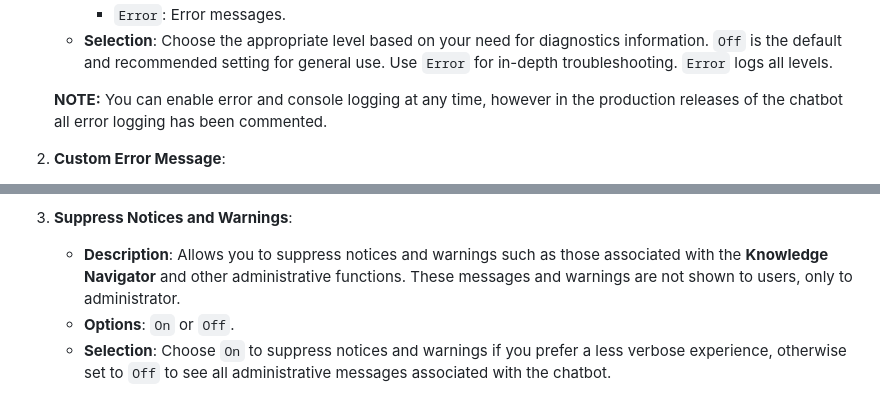
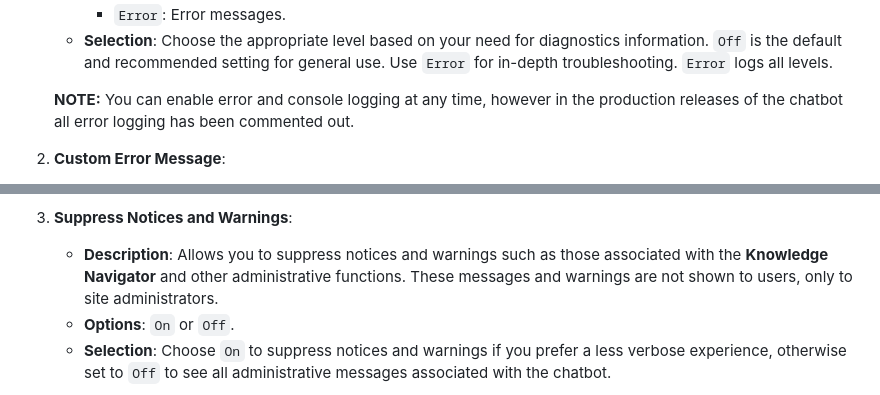
Before and after one commit to kognetiks/kognetiks-chatbot, a Markdown page: documentation/messages/messages.md, 2 parts joined by grey strips. Drawn GitHub-style.

Commit message:
V2.2.1 - Minor fixes here and there

```diff
--- a/documentation/messages/messages.md
+++ b/documentation/messages/messages.md
@@ -36,7 +36,7 @@ The Messages and Diagnostics Settings help you monitor the health and performanc
      - `Error`: Error messages.
    - **Selection**: Choose the appropriate level based on your need for diagnostics information. `Off` is the default and recommended setting for general use. Use `Error` for in-depth troubleshooting. `Error` logs all levels.
 
-   **NOTE:** You can enable error and console logging at any time, however in the production releases of the chatbot all error logging has been commented.
+   **NOTE:** You can enable error and console logging at any time, however in the production releases of the chatbot all error logging has been commented out.
 
 2. **Custom Error Message**:
    - **Description**: This setting allows administrators to define a custom error message that will be displayed to users when the chatbot encounters an issue. This ensures a more consistent and branded user experience, even in cases of unexpected errors.
@@ -50,7 +50,7 @@ The Messages and Diagnostics Settings help you monitor the health and performanc
      - **WordPress Error Logging**: You may also need to turn on WordPress error logging to fully utilize this feature.
 
 3. **Suppress Notices and Warnings**:
-   - **Description**: Allows you to suppress notices and warnings such as those associated with the **Knowledge Navigator** and other administrative functions.  These messages and warnings are not shown to users, only to administrator.
+   - **Description**: Allows you to suppress notices and warnings such as those associated with the **Knowledge Navigator** and other administrative functions.  These messages and warnings are not shown to users, only to site administrators.
    - **Options**: `On` or `Off`.
    - **Selection**: Choose `On` to suppress notices and warnings if you prefer a less verbose experience, otherwise set to `Off` to see all administrative messages associated with the chatbot.
 
```
Also changed, not shown: documentation/support/architecture-overview.png.
